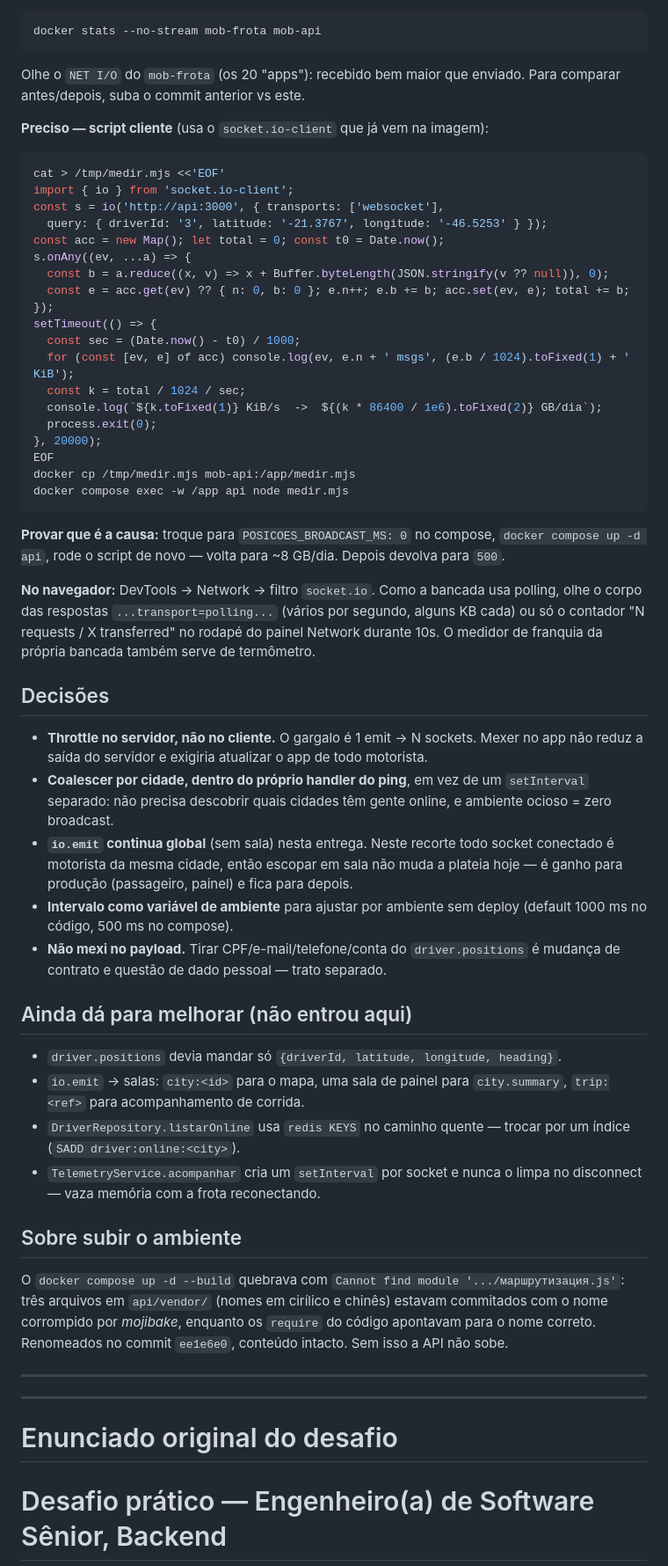
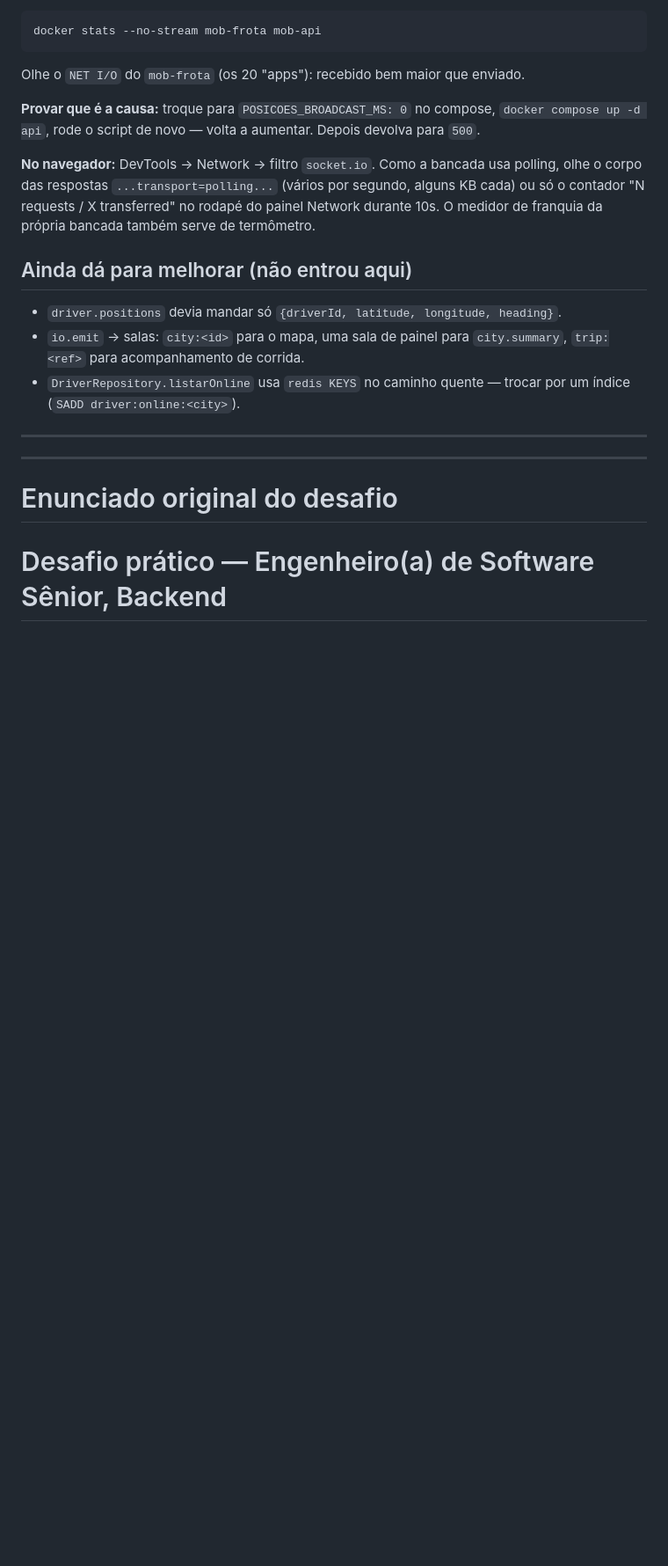
Before and after one commit to Geomis-Anonimo/uby-challenge, a Markdown page: README.md, the part around one of its changes. Shown at 88% size. GitHub-like rendering; blank space fills up the shorter version.

````diff
--- a/README.md
+++ b/README.md
@@ -113,34 +93,9 @@ docker stats --no-stream mob-frota mob-api
 ```
 
 Olhe o `NET I/O` do `mob-frota` (os 20 "apps"): recebido bem maior que enviado.
-Para comparar antes/depois, suba o commit anterior vs este.
-
-**Preciso — script cliente** (usa o `socket.io-client` que já vem na imagem):
-
-```bash
-cat > /tmp/medir.mjs <<'EOF'
-import { io } from 'socket.io-client';
-const s = io('http://api:3000', { transports: ['websocket'],
-  query: { driverId: '3', latitude: '-21.3767', longitude: '-46.5253' } });
-const acc = new Map(); let total = 0; const t0 = Date.now();
-s.onAny((ev, ...a) => {
-  const b = a.reduce((x, v) => x + Buffer.byteLength(JSON.stringify(v ?? null)), 0);
-  const e = acc.get(ev) ?? { n: 0, b: 0 }; e.n++; e.b += b; acc.set(ev, e); total += b;
-});
-setTimeout(() => {
-  const sec = (Date.now() - t0) / 1000;
-  for (const [ev, e] of acc) console.log(ev, e.n + ' msgs', (e.b / 1024).toFixed(1) + ' KiB');
-  const k = total / 1024 / sec;
-  console.log(`${k.toFixed(1)} KiB/s  ->  ${(k * 86400 / 1e6).toFixed(2)} GB/dia`);
-  process.exit(0);
-}, 20000);
-EOF
-docker cp /tmp/medir.mjs mob-api:/app/medir.mjs
-docker compose exec -w /app api node medir.mjs
-```
 
 **Provar que é a causa:** troque para `POSICOES_BROADCAST_MS: 0` no compose,
-`docker compose up -d api`, rode o script de novo — volta para ~8 GB/dia. Depois
+`docker compose up -d api`, rode o script de novo — volta a aumentar. Depois
 devolva para `500`.
 
 **No navegador:** DevTools → Network → filtro `socket.io`. Como a bancada usa
@@ -149,22 +104,6 @@ alguns KB cada) ou só o contador "N requests / X transferred" no rodapé do pai
 Network durante 10s. O medidor de franquia da própria bancada também serve de
 termômetro.
 
-## Decisões
-
-- **Throttle no servidor, não no cliente.** O gargalo é 1 emit → N sockets.
-  Mexer no app não reduz a saída do servidor e exigiria atualizar o app de todo
-  motorista.
-- **Coalescer por cidade, dentro do próprio handler do ping**, em vez de um
-  `setInterval` separado: não precisa descobrir quais cidades têm gente online, e
-  ambiente ocioso = zero broadcast.
-- **`io.emit` continua global** (sem sala) nesta entrega. Neste recorte todo
-  socket conectado é motorista da mesma cidade, então escopar em sala não muda a
-  plateia hoje — é ganho para produção (passageiro, painel) e fica para depois.
-- **Intervalo como variável de ambiente** para ajustar por ambiente sem deploy
-  (default 1000 ms no código, 500 ms no compose).
-- **Não mexi no payload.** Tirar CPF/e-mail/telefone/conta do `driver.positions`
-  é mudança de contrato e questão de dado pessoal — trato separado.
-
 ## Ainda dá para melhorar (não entrou aqui)
 
 - `driver.positions` devia mandar só `{driverId, latitude, longitude, heading}`.
@@ -172,16 +111,6 @@ termômetro.
   `city.summary`, `trip:<ref>` para acompanhamento de corrida.
 - `DriverRepository.listarOnline` usa `redis KEYS` no caminho quente — trocar por
   um índice (`SADD driver:online:<city>`).
-- `TelemetryService.acompanhar` cria um `setInterval` por socket e nunca o limpa
-  no disconnect — vaza memória com a frota reconectando.
-
-## Sobre subir o ambiente
-
-O `docker compose up -d --build` quebrava com `Cannot find module
-'.../маршрутизация.js'`: três arquivos em `api/vendor/` (nomes em cirílico e
-chinês) estavam commitados com o nome corrompido por *mojibake*, enquanto os
-`require` do código apontavam para o nome correto. Renomeados no commit `ee1e6e0`,
-conteúdo intacto. Sem isso a API não sobe.
 
 ---
 ---
````
Also changed, not shown: other parts of README.md (+11 -31 lines).
